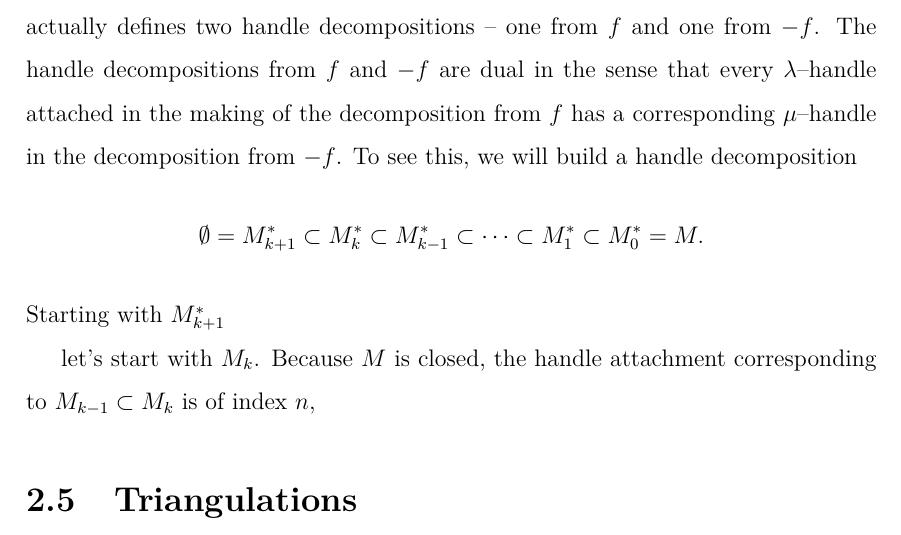
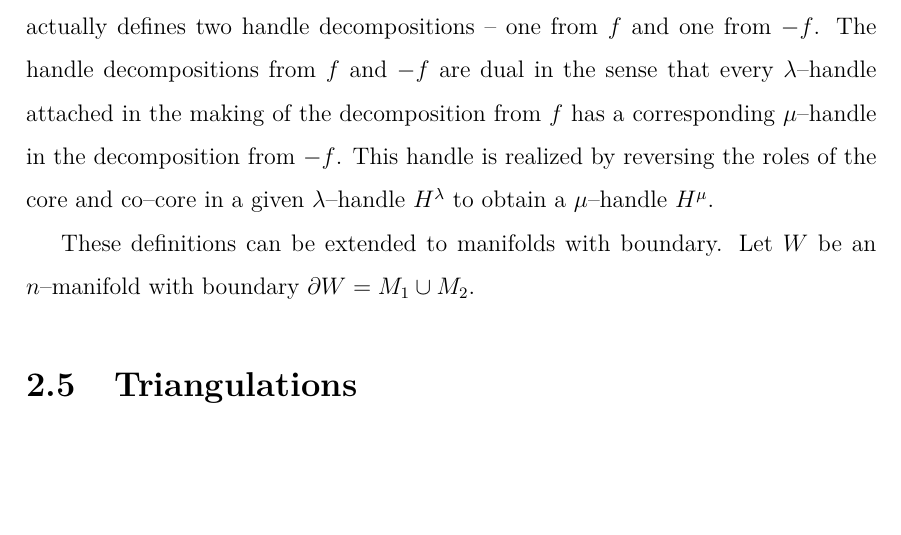
Before and after one commit to smchurchill/z, a LaTeX thesis (thesis.tex, which reads chapters/manifolds/handles.tex): part of page 25 of 75, cut so that both start at the same text, the shorter picture padded with empty space. Compiled offline with pdfLaTeX.

Commit message:
small adjustment

```diff
--- a/chapters/manifolds/handles.tex
+++ b/chapters/manifolds/handles.tex
@@ -194,11 +194,7 @@ This question is answered by the following two theorems.
 
 A Morse function $f$ satisfying the requirements to define a handle decomposition actually defines two handle decompositions -- one from $f$ and one from $-f$.
 The handle decompositions from $f$ and $-f$ are dual in the sense that every $\lambda$--handle attached in the making of the decomposition from $f$ has a corresponding $\mu$--handle in the decomposition from $-f$.
-To see this, we will build a handle decomposition
-\[
-  \emptyset = M_{k+1}^* \subset M_k^* \subset M_{k-1}^* \subset \cdots \subset M_1^* \subset M_0^* = M.
-\]
-Starting with $M_{k+1}^*$
+This handle is realized by reversing the roles of the core and co--core in a given $\lambda$--handle $H^\lambda$ to obtain a $\mu$--handle $H^\mu$.
 
-let's start with $M_k$.
-Because $M$ is closed, the handle attachment corresponding to $M_{k-1}\subset M_k$ is of index $n$,
+These definitions can be extended to manifolds with boundary.
+Let $W$ be an $n$--manifold with boundary $\pd W = M_1\cup M_2$.
```
